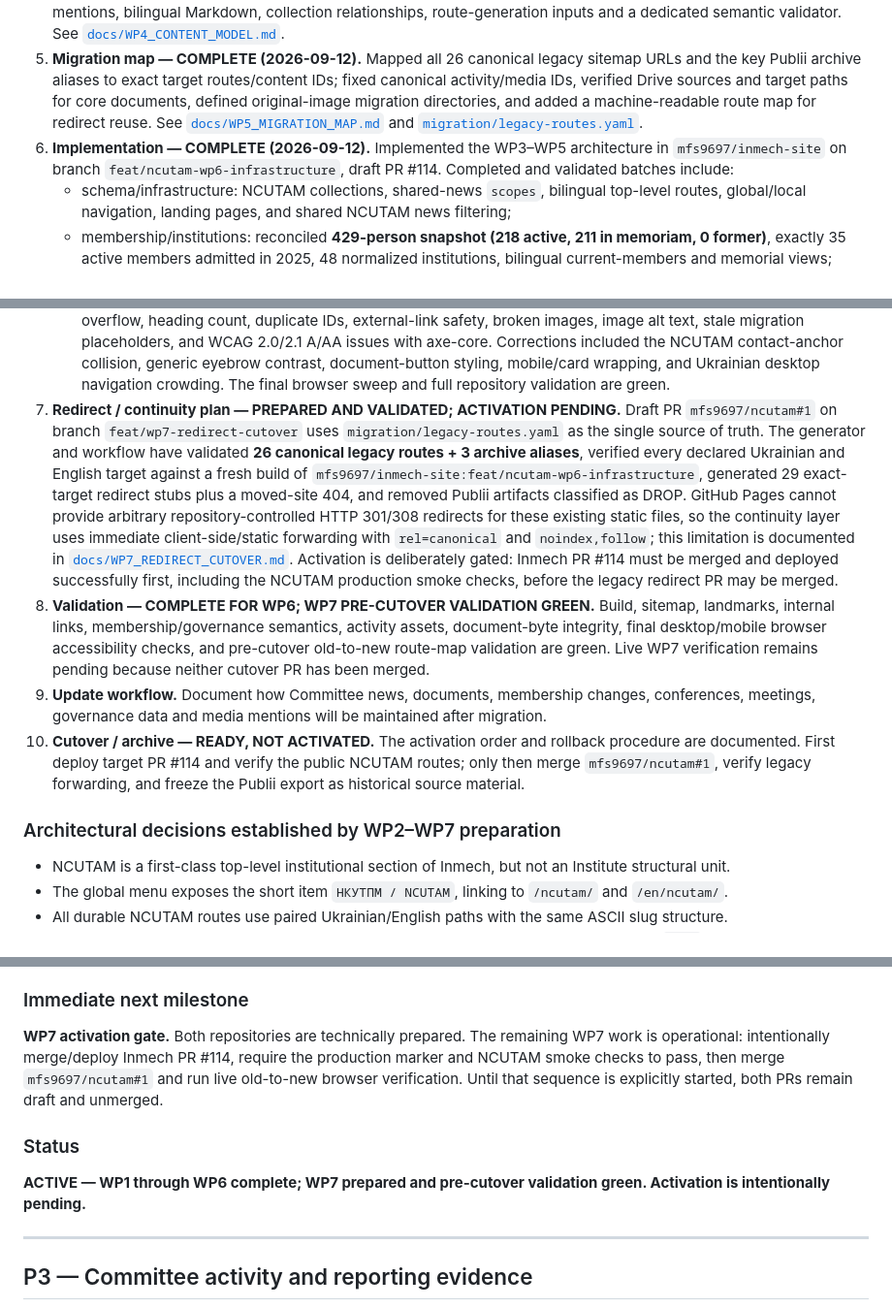
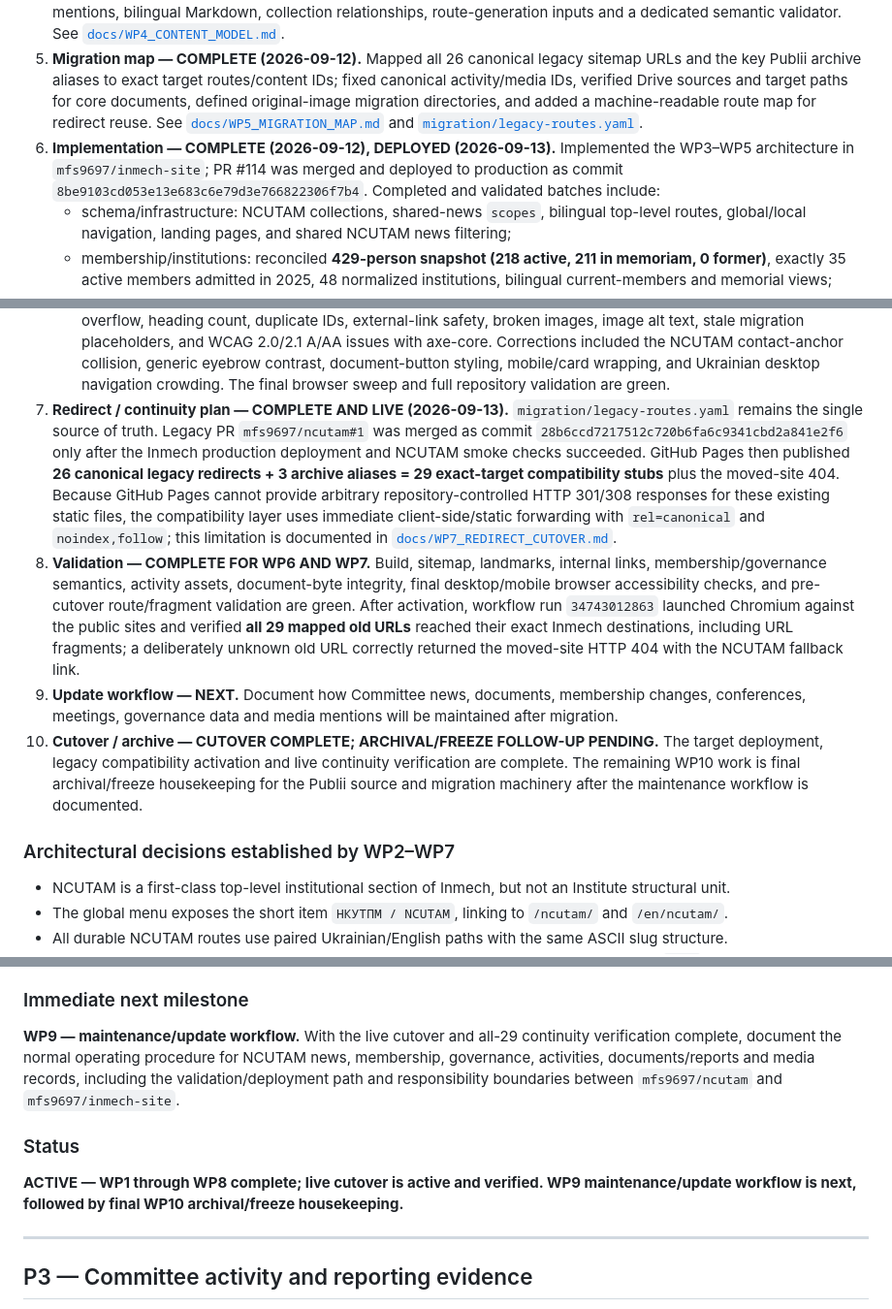
Before and after one commit to mfs9697/ncutam, a Markdown page: TASKS.md, 3 parts joined by grey strips. Shown at 97% size. GitHub-like rendering.

Commit message:
Mark NCUTAM WP7 cutover complete

```diff
--- a/TASKS.md
+++ b/TASKS.md
@@ -42,7 +42,7 @@ Move the Committee's public content from the current Publii-generated site into
 3. **Target architecture — COMPLETE (2026-09-12).** Defined the exact `/ncutam/` and `/en/ncutam/` route hierarchy, global/local navigation, landing-page role, bilingual policy, shared-news canonical behavior, activity/document archives, sitemap/search implications, and target destinations for the legacy-content classes. See [`docs/WP3_TARGET_ARCHITECTURE.md`](docs/WP3_TARGET_ARCHITECTURE.md).
 4. **Content model — COMPLETE (2026-09-12).** Defined the concrete Astro collection/data model for news scope, evergreen pages, normalized institutions, members, governance, durable activities, documents/reports, media mentions, bilingual Markdown, collection relationships, route-generation inputs and a dedicated semantic validator. See [`docs/WP4_CONTENT_MODEL.md`](docs/WP4_CONTENT_MODEL.md).
 5. **Migration map — COMPLETE (2026-09-12).** Mapped all 26 canonical legacy sitemap URLs and the key Publii archive aliases to exact target routes/content IDs; fixed canonical activity/media IDs, verified Drive sources and target paths for core documents, defined original-image migration directories, and added a machine-readable route map for redirect reuse. See [`docs/WP5_MIGRATION_MAP.md`](docs/WP5_MIGRATION_MAP.md) and [`migration/legacy-routes.yaml`](migration/legacy-routes.yaml).
-6. **Implementation — COMPLETE (2026-09-12).** Implemented the WP3–WP5 architecture in `mfs9697/inmech-site` on branch `feat/ncutam-wp6-infrastructure`, draft PR #114. Completed and validated batches include:
+6. **Implementation — COMPLETE (2026-09-12), DEPLOYED (2026-09-13).** Implemented the WP3–WP5 architecture in `mfs9697/inmech-site`; PR #114 was merged and deployed to production as commit `8be9103cd053e13e683c6e79d3e766822306f7b4`. Completed and validated batches include:
    - schema/infrastructure: NCUTAM collections, shared-news `scopes`, bilingual top-level routes, global/local navigation, landing pages, and shared NCUTAM news filtering;
    - membership/institutions: reconciled **429-person snapshot (218 active, 211 in memoriam, 0 former)**, exactly 35 active members admitted in 2025, 48 normalized institutions, bilingual current-members and memorial views;
    - current governance: 17 linked leadership/Presidium assignments and approved responsibilities effective from 1 December 2025, rendered bilingually from structured data;
@@ -53,12 +53,12 @@ Move the Committee's public content from the current Publii-generated site into
    - route cleanup: duplicate Ukrainian/English `in-memoriam` route definitions removed, leaving one canonical data-driven route per language;
    - validation: `check:ncutam` validates membership/governance semantics, activity gallery paths/counts and bilingual alt text, activity-document references, while the document validator pins exact Git-blob hashes for all 19 published PDFs;
    - final visual/mobile/content/accessibility sweep: all **46 bilingual NCUTAM routes** were rendered in Chromium at desktop (1440×900) and mobile (390×844) sizes for **92 browser renders**. The sweep checked horizontal overflow, heading count, duplicate IDs, external-link safety, broken images, image alt text, stale migration placeholders, and WCAG 2.0/2.1 A/AA issues with axe-core. Corrections included the NCUTAM contact-anchor collision, generic eyebrow contrast, document-button styling, mobile/card wrapping, and Ukrainian desktop navigation crowding. The final browser sweep and full repository validation are green.
-7. **Redirect / continuity plan — PREPARED AND VALIDATED; ACTIVATION PENDING.** Draft PR `mfs9697/ncutam#1` on branch `feat/wp7-redirect-cutover` uses `migration/legacy-routes.yaml` as the single source of truth. The generator and workflow have validated **26 canonical legacy routes + 3 archive aliases**, verified every declared Ukrainian and English target against a fresh build of `mfs9697/inmech-site:feat/ncutam-wp6-infrastructure`, generated 29 exact-target redirect stubs plus a moved-site 404, and removed Publii artifacts classified as DROP. GitHub Pages cannot provide arbitrary repository-controlled HTTP 301/308 redirects for these existing static files, so the continuity layer uses immediate client-side/static forwarding with `rel=canonical` and `noindex,follow`; this limitation is documented in [`docs/WP7_REDIRECT_CUTOVER.md`](docs/WP7_REDIRECT_CUTOVER.md). Activation is deliberately gated: Inmech PR #114 must be merged and deployed successfully first, including the NCUTAM production smoke checks, before the legacy redirect PR may be merged.
-8. **Validation — COMPLETE FOR WP6; WP7 PRE-CUTOVER VALIDATION GREEN.** Build, sitemap, landmarks, internal links, membership/governance semantics, activity assets, document-byte integrity, final desktop/mobile browser accessibility checks, and pre-cutover old-to-new route-map validation are green. Live WP7 verification remains pending because neither cutover PR has been merged.
-9. **Update workflow.** Document how Committee news, documents, membership changes, conferences, meetings, governance data and media mentions will be maintained after migration.
-10. **Cutover / archive — READY, NOT ACTIVATED.** The activation order and rollback procedure are documented. First deploy target PR #114 and verify the public NCUTAM routes; only then merge `mfs9697/ncutam#1`, verify legacy forwarding, and freeze the Publii export as historical source material.
+7. **Redirect / continuity plan — COMPLETE AND LIVE (2026-09-13).** `migration/legacy-routes.yaml` remains the single source of truth. Legacy PR `mfs9697/ncutam#1` was merged as commit `28b6ccd7217512c720b6fa6c9341cbd2a841e2f6` only after the Inmech production deployment and NCUTAM smoke checks succeeded. GitHub Pages then published **26 canonical legacy redirects + 3 archive aliases = 29 exact-target compatibility stubs** plus the moved-site 404. Because GitHub Pages cannot provide arbitrary repository-controlled HTTP 301/308 responses for these existing static files, the compatibility layer uses immediate client-side/static forwarding with `rel=canonical` and `noindex,follow`; this limitation is documented in [`docs/WP7_REDIRECT_CUTOVER.md`](docs/WP7_REDIRECT_CUTOVER.md).
+8. **Validation — COMPLETE FOR WP6 AND WP7.** Build, sitemap, landmarks, internal links, membership/governance semantics, activity assets, document-byte integrity, final desktop/mobile browser accessibility checks, and pre-cutover route/fragment validation are green. After activation, workflow run `34743012863` launched Chromium against the public sites and verified **all 29 mapped old URLs** reached their exact Inmech destinations, including URL fragments; a deliberately unknown old URL correctly returned the moved-site HTTP 404 with the NCUTAM fallback link.
+9. **Update workflow — NEXT.** Document how Committee news, documents, membership changes, conferences, meetings, governance data and media mentions will be maintained after migration.
+10. **Cutover / archive — CUTOVER COMPLETE; ARCHIVAL/FREEZE FOLLOW-UP PENDING.** The target deployment, legacy compatibility activation and live continuity verification are complete. The remaining WP10 work is final archival/freeze housekeeping for the Publii source and migration machinery after the maintenance workflow is documented.
 
-### Architectural decisions established by WP2–WP7 preparation
+### Architectural decisions established by WP2–WP7
 - NCUTAM is a first-class top-level institutional section of Inmech, but not an Institute structural unit.
 - The global menu exposes the short item `НКУТПМ / NCUTAM`, linking to `/ncutam/` and `/en/ncutam/`.
 - All durable NCUTAM routes use paired Ukrainian/English paths with the same ASCII slug structure.
@@ -82,10 +82,10 @@ Move the Committee's public content from the current Publii-generated site into
 - Cutover order is mandatory: deploy and verify Inmech first, then activate legacy forwarding.
 
 ### Immediate next milestone
-**WP7 activation gate.** Both repositories are technically prepared. The remaining WP7 work is operational: intentionally merge/deploy Inmech PR #114, require the production marker and NCUTAM smoke checks to pass, then merge `mfs9697/ncutam#1` and run live old-to-new browser verification. Until that sequence is explicitly started, both PRs remain draft and unmerged.
+**WP9 — maintenance/update workflow.** With the live cutover and all-29 continuity verification complete, document the normal operating procedure for NCUTAM news, membership, governance, activities, documents/reports and media records, including the validation/deployment path and responsibility boundaries between `mfs9697/ncutam` and `mfs9697/inmech-site`.
 
 ### Status
-**ACTIVE — WP1 through WP6 complete; WP7 prepared and pre-cutover validation green. Activation is intentionally pending.**
+**ACTIVE — WP1 through WP8 complete; live cutover is active and verified. WP9 maintenance/update workflow is next, followed by final WP10 archival/freeze housekeeping.**
 
 ---
 
```
